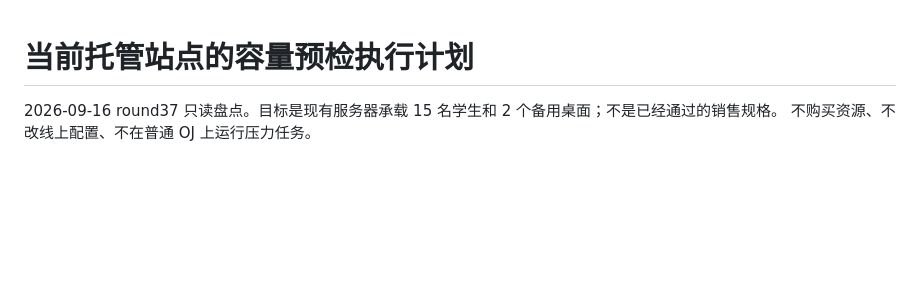
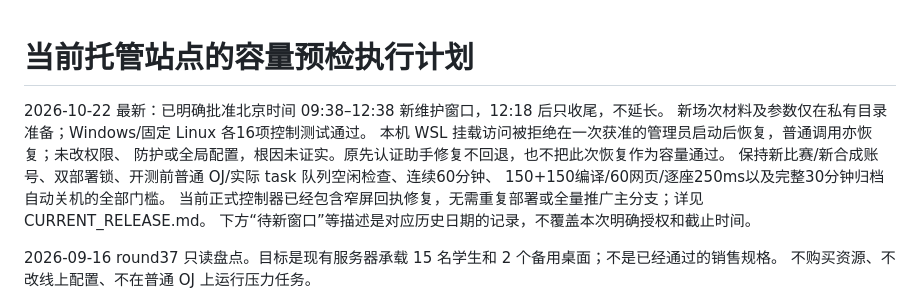
Before and after one commit to chasemoonn/noi-linux-contest-system-public, a Markdown page: docs/CAPACITY_PREFLIGHT.md, the part around the change. Drawn GitHub-style; blank space fills up the shorter version.

```diff
--- a/docs/CAPACITY_PREFLIGHT.md
+++ b/docs/CAPACITY_PREFLIGHT.md
@@ -1,4 +1,13 @@
 # 当前托管站点的容量预检执行计划
+
+2026-10-22 最新：已明确批准北京时间 09:38–12:38 新维护窗口，12:18 后只收尾，不延长。
+新场次材料及参数仅在私有目录准备；Windows/固定 Linux 各16项控制测试通过。
+本机 WSL 挂载访问被拒绝在一次获准的管理员启动后恢复，普通调用亦恢复；未改权限、
+防护或全局配置，根因未证实。原先认证助手修复不回退，也不把此次恢复作为容量通过。
+保持新比赛/新合成账号、双部署锁、开测前普通 OJ/实际 task 队列空闲检查、连续60分钟、
+150+150编译/60网页/逐座250ms以及完整30分钟归档自动关机的全部门槛。
+当前正式控制器已经包含窄屏回执修复，无需重复部署或全量推广主分支；详见 CURRENT_RELEASE.md。
+下方“待新窗口”等描述是对应历史日期的记录，不覆盖本次明确授权和截止时间。
 
 2026-09-16 round37 只读盘点。目标是现有服务器承载 15 名学生和 2 个备用桌面；不是已经通过的销售规格。
 不购买资源、不改线上配置、不在普通 OJ 上运行压力任务。
```
Also changed, not shown: docs/CURRENT_RELEASE.md (+16 -1 lines).
